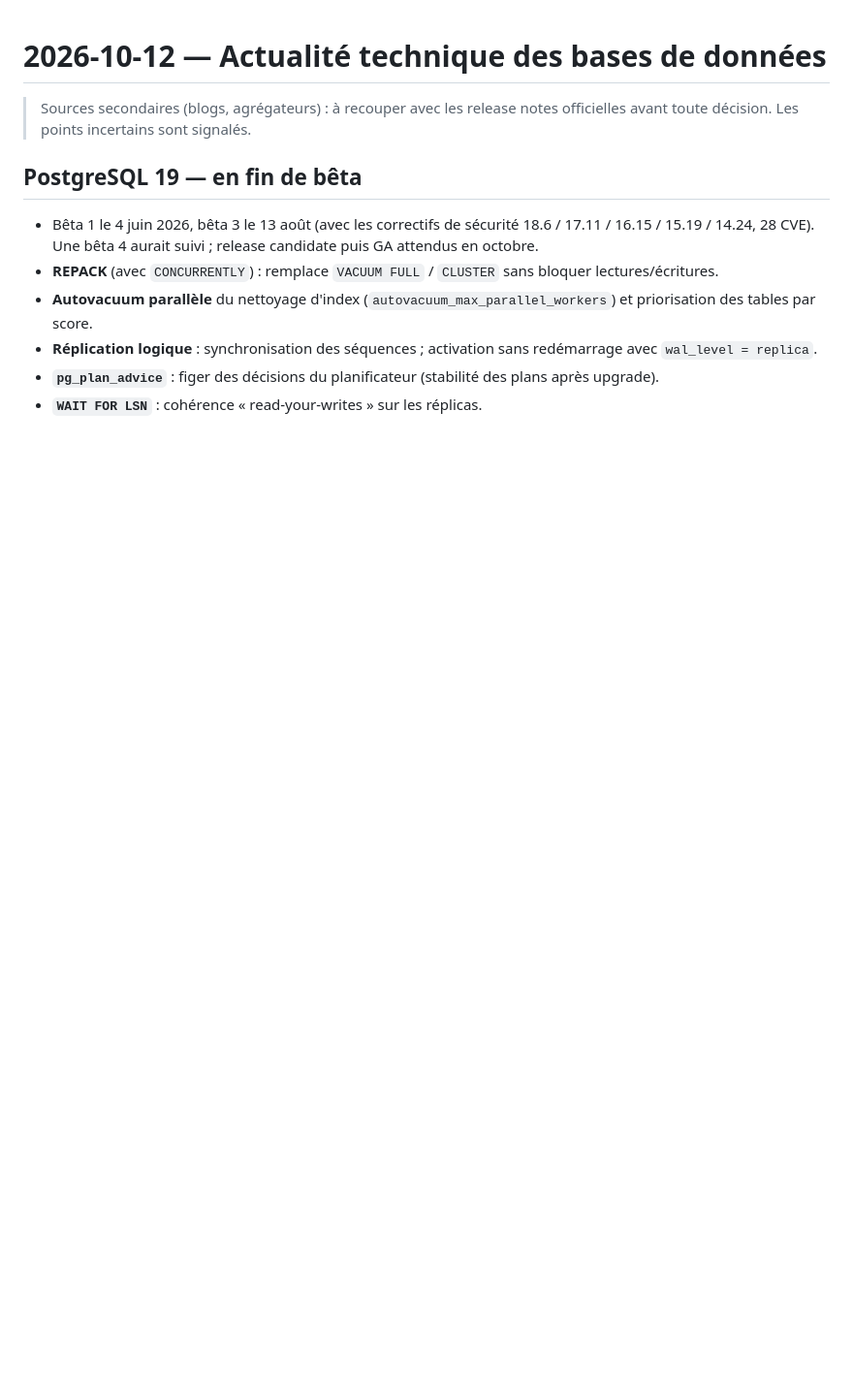
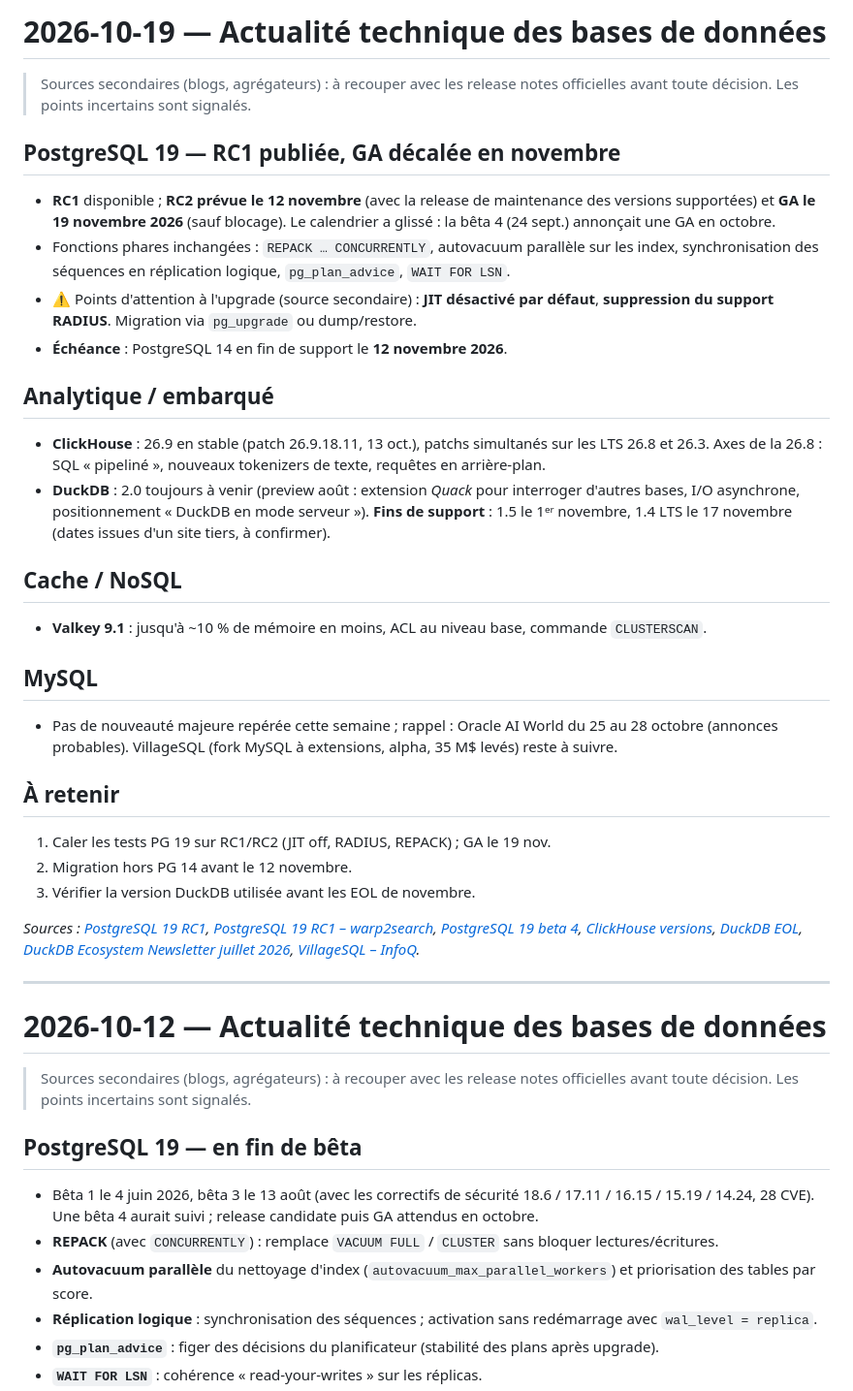
Before and after one commit to n-dragon/dbreport, a Markdown page: news.md, the part around the change. Shown at 97% size. GitHub-like rendering; blank space fills up the shorter version.

Commit message:
feat: rapport actualité bases de données — 2026-10-19
Co-Authored-By: Claude Sonnet 5.5 <noreply@anthropic.com>
Claude-Session: https://claude.ai/code/session_01V4D26NnErBiF5ZHS5VcKCG

```diff
--- a/news.md
+++ b/news.md
@@ -1,3 +1,32 @@
+# 2026-10-19 — Actualité technique des bases de données
+
+> Sources secondaires (blogs, agrégateurs) : à recouper avec les release notes officielles avant toute décision. Les points incertains sont signalés.
+
+## PostgreSQL 19 — RC1 publiée, GA décalée en novembre
+- **RC1** disponible ; **RC2 prévue le 12 novembre** (avec la release de maintenance des versions supportées) et **GA le 19 novembre 2026** (sauf blocage). Le calendrier a glissé : la bêta 4 (24 sept.) annonçait une GA en octobre.
+- Fonctions phares inchangées : `REPACK … CONCURRENTLY`, autovacuum parallèle sur les index, synchronisation des séquences en réplication logique, `pg_plan_advice`, `WAIT FOR LSN`.
+- ⚠️ Points d'attention à l'upgrade (source secondaire) : **JIT désactivé par défaut**, **suppression du support RADIUS**. Migration via `pg_upgrade` ou dump/restore.
+- **Échéance** : PostgreSQL 14 en fin de support le **12 novembre 2026**.
+
+## Analytique / embarqué
+- **ClickHouse** : 26.9 en stable (patch 26.9.18.11, 13 oct.), patchs simultanés sur les LTS 26.8 et 26.3. Axes de la 26.8 : SQL « pipeliné », nouveaux tokenizers de texte, requêtes en arrière-plan.
+- **DuckDB** : 2.0 toujours à venir (preview août : extension *Quack* pour interroger d'autres bases, I/O asynchrone, positionnement « DuckDB en mode serveur »). **Fins de support** : 1.5 le 1ᵉʳ novembre, 1.4 LTS le 17 novembre (dates issues d'un site tiers, à confirmer).
+
+## Cache / NoSQL
+- **Valkey 9.1** : jusqu'à ~10 % de mémoire en moins, ACL au niveau base, commande `CLUSTERSCAN`.
+
+## MySQL
+- Pas de nouveauté majeure repérée cette semaine ; rappel : Oracle AI World du 25 au 28 octobre (annonces probables). VillageSQL (fork MySQL à extensions, alpha, 35 M$ levés) reste à suivre.
+
+## À retenir
+1. Caler les tests PG 19 sur RC1/RC2 (JIT off, RADIUS, REPACK) ; GA le 19 nov.
+2. Migration hors PG 14 avant le 12 novembre.
+3. Vérifier la version DuckDB utilisée avant les EOL de novembre.
+
+*Sources : [PostgreSQL 19 RC1](https://www.postgresql.org/about/news/postgresql-19-rc-1-released-3409/), [PostgreSQL 19 RC1 – warp2search](https://www.warp2search.net/story/postgresql-19-rc1-released-native-repack-parallel-autovacuum-and-upgrades-to-watch/), [PostgreSQL 19 beta 4](https://www.postgresql.org/about/news/postgresql-19-beta-4-3386/), [ClickHouse versions](https://versionlog.com/clickhouse/), [DuckDB EOL](https://endoflife.ai/article-duckdb-eol), [DuckDB Ecosystem Newsletter juillet 2026](https://motherduck.com/blog/duckdb-ecosystem-newsletter-july-2026/), [VillageSQL – InfoQ](https://www.infoq.com/news/2026/02/villagesql-mysql).*
+
+---
+
 # 2026-10-12 — Actualité technique des bases de données
 
 
```
